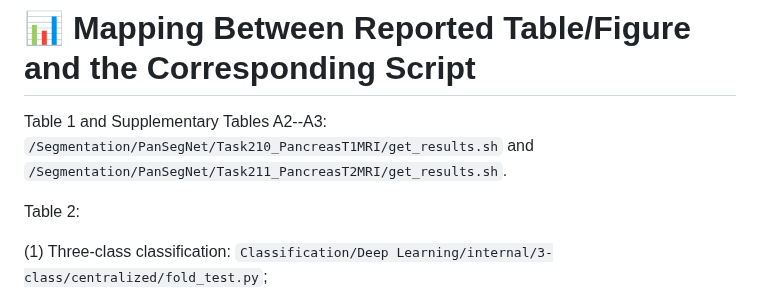
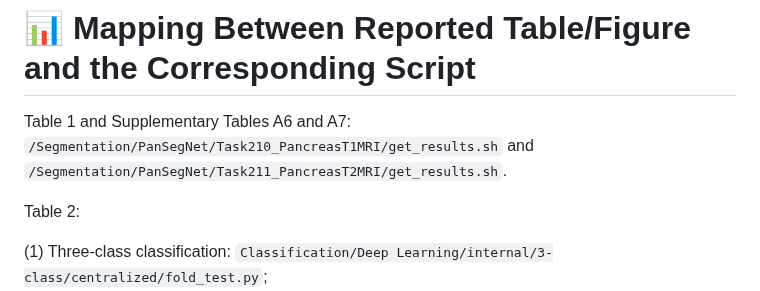
Before and after one commit to NUBagciLab/Cyst-X, a Markdown page: README.md, the part around the change. Rendered like a GitHub page.

Commit message:
Correct PanSegNet supplementary table references to A6 and A7

```diff
--- a/README.md
+++ b/README.md
@@ -95,7 +95,7 @@ Set `--data-path /dataset/classification` for the current classification experim
 The v1 names `IPMN_Classification/` and `IPMN_images_masks/` have been replaced by `classification/` and `segmentation/`. The downloadable classification ROIs are already generated from N4-corrected images. Full-volume segmentation images and their aligned masks are the starting inputs for the [preprocessing pipeline](preprocessing/README.md), which generates RAS and N4 intermediate volumes locally; those intermediate directories are not included in the dataset download.
 
 # 📊 Mapping Between Reported Table/Figure and the Corresponding Script
-Table 1 and Supplementary Tables A2--A3: `/Segmentation/PanSegNet/Task210_PancreasT1MRI/get_results.sh` and `/Segmentation/PanSegNet/Task211_PancreasT2MRI/get_results.sh`.
+Table 1 and Supplementary Tables A6 and A7: `/Segmentation/PanSegNet/Task210_PancreasT1MRI/get_results.sh` and `/Segmentation/PanSegNet/Task211_PancreasT2MRI/get_results.sh`.
 
 Table 2:
 
```
